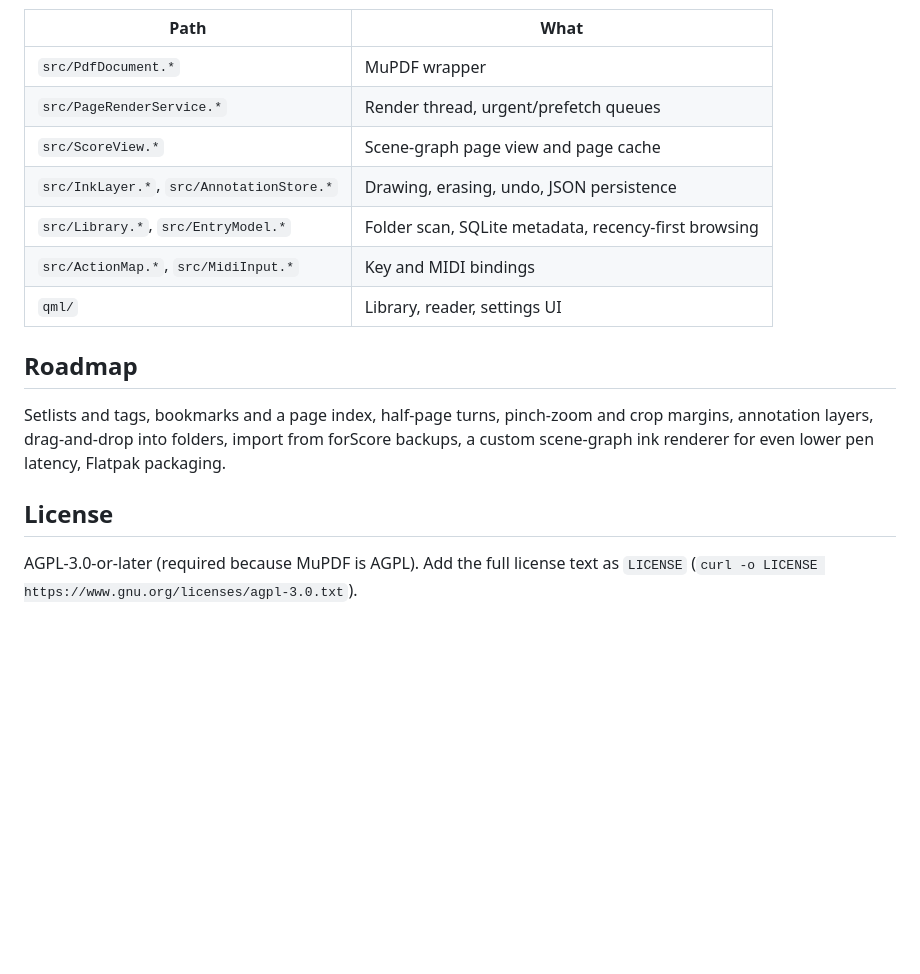
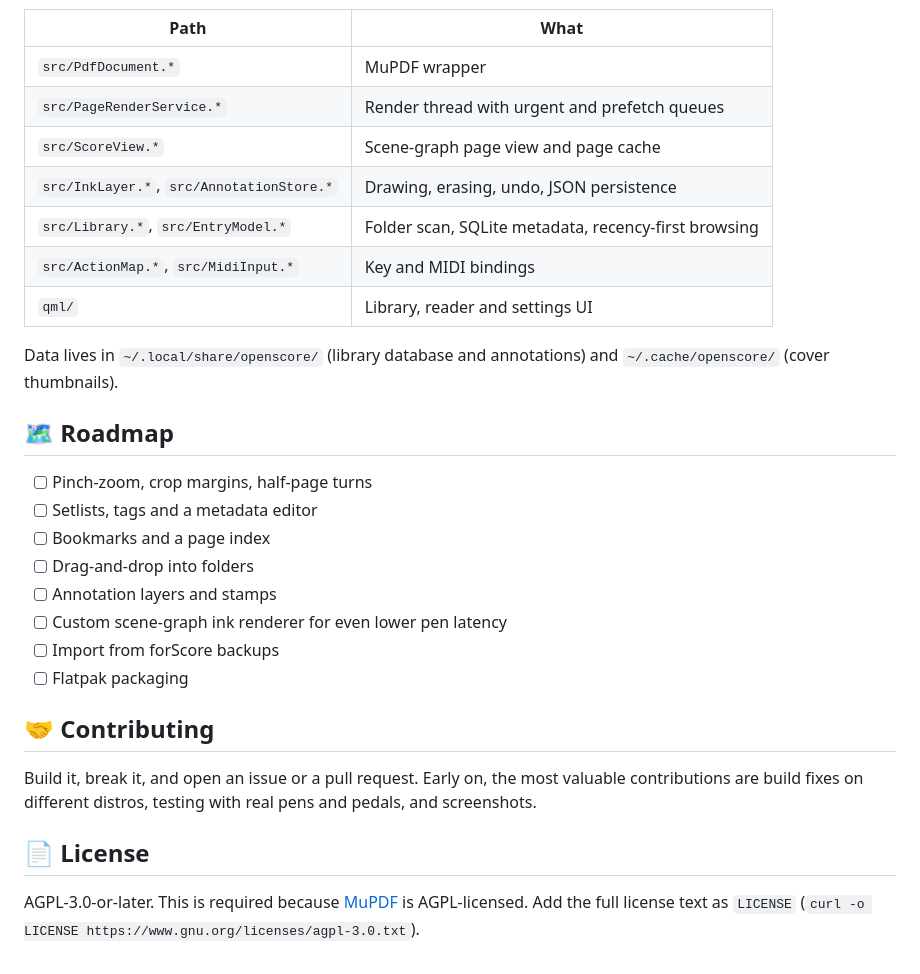
Before and after one commit to cawrona/OpenScore, a Markdown page: README.md, the part around one of its changes. Rendered like a GitHub page; blank space fills up the shorter version.

```diff
--- a/README.md
+++ b/README.md
@@ -34,17 +76,30 @@ The default library folder is `~/Documents/Scores`; change it with "Library fold
 | Path | What |
 | --- | --- |
 | `src/PdfDocument.*` | MuPDF wrapper |
-| `src/PageRenderService.*` | Render thread, urgent/prefetch queues |
+| `src/PageRenderService.*` | Render thread with urgent and prefetch queues |
 | `src/ScoreView.*` | Scene-graph page view and page cache |
 | `src/InkLayer.*`, `src/AnnotationStore.*` | Drawing, erasing, undo, JSON persistence |
 | `src/Library.*`, `src/EntryModel.*` | Folder scan, SQLite metadata, recency-first browsing |
 | `src/ActionMap.*`, `src/MidiInput.*` | Key and MIDI bindings |
-| `qml/` | Library, reader, settings UI |
+| `qml/` | Library, reader and settings UI |
 
-## Roadmap
+Data lives in `~/.local/share/openscore/` (library database and annotations) and `~/.cache/openscore/` (cover thumbnails).
 
-Setlists and tags, bookmarks and a page index, half-page turns, pinch-zoom and crop margins, annotation layers, drag-and-drop into folders, import from forScore backups, a custom scene-graph ink renderer for even lower pen latency, Flatpak packaging.
+## 🗺️ Roadmap
 
-## License
+- [ ] Pinch-zoom, crop margins, half-page turns
+- [ ] Setlists, tags and a metadata editor
+- [ ] Bookmarks and a page index
+- [ ] Drag-and-drop into folders
+- [ ] Annotation layers and stamps
+- [ ] Custom scene-graph ink renderer for even lower pen latency
+- [ ] Import from forScore backups
+- [ ] Flatpak packaging
 
-AGPL-3.0-or-later (required because MuPDF is AGPL). Add the full license text as `LICENSE` (`curl -o LICENSE https://www.gnu.org/licenses/agpl-3.0.txt`).
+## 🤝 Contributing
+
+Build it, break it, and open an issue or a pull request. Early on, the most valuable contributions are build fixes on different distros, testing with real pens and pedals, and screenshots.
+
+## 📄 License
+
+AGPL-3.0-or-later. This is required because [MuPDF](https://mupdf.com) is AGPL-licensed. Add the full license text as `LICENSE` (`curl -o LICENSE https://www.gnu.org/licenses/agpl-3.0.txt`).
```
Also changed, not shown: other parts of README.md (+56 -14 lines).
